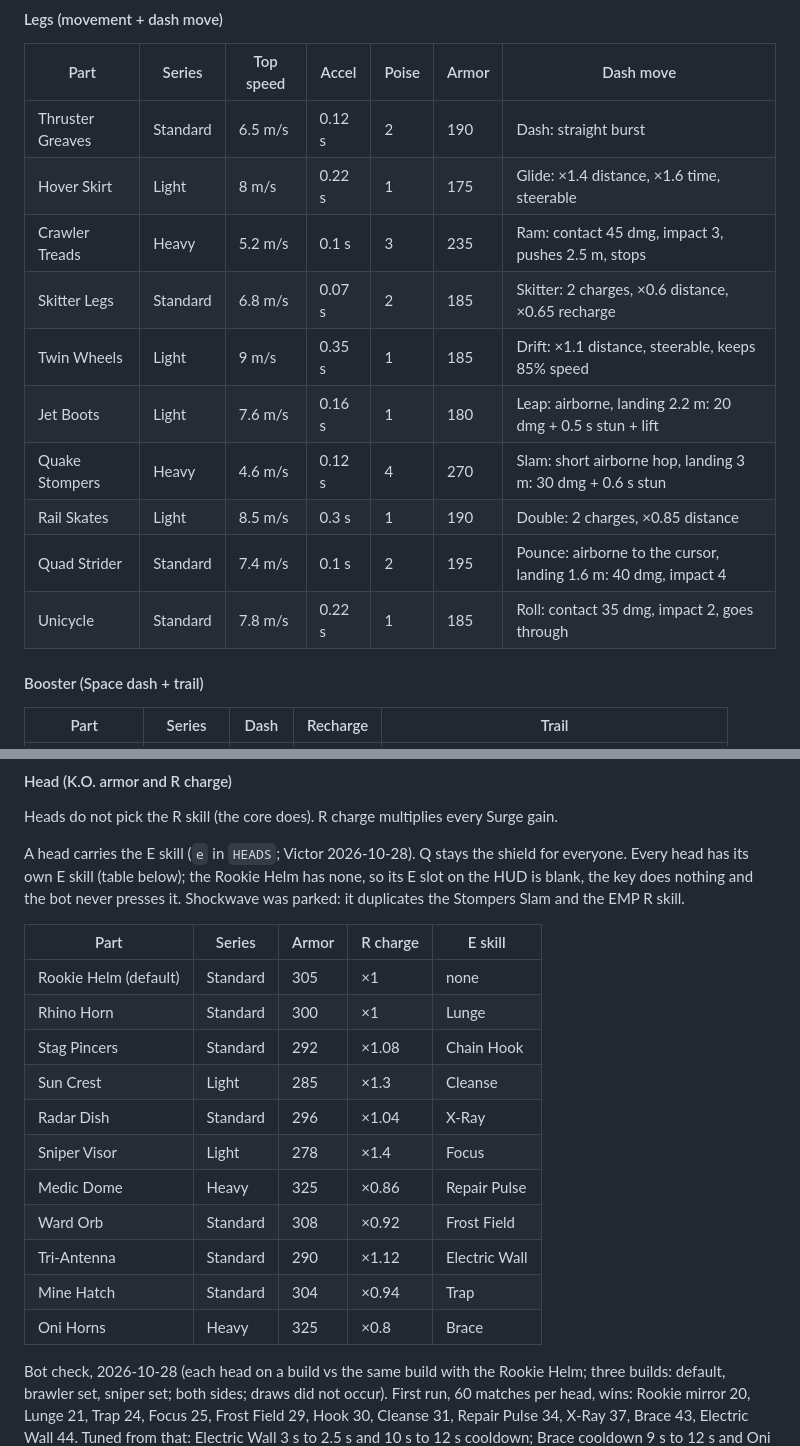
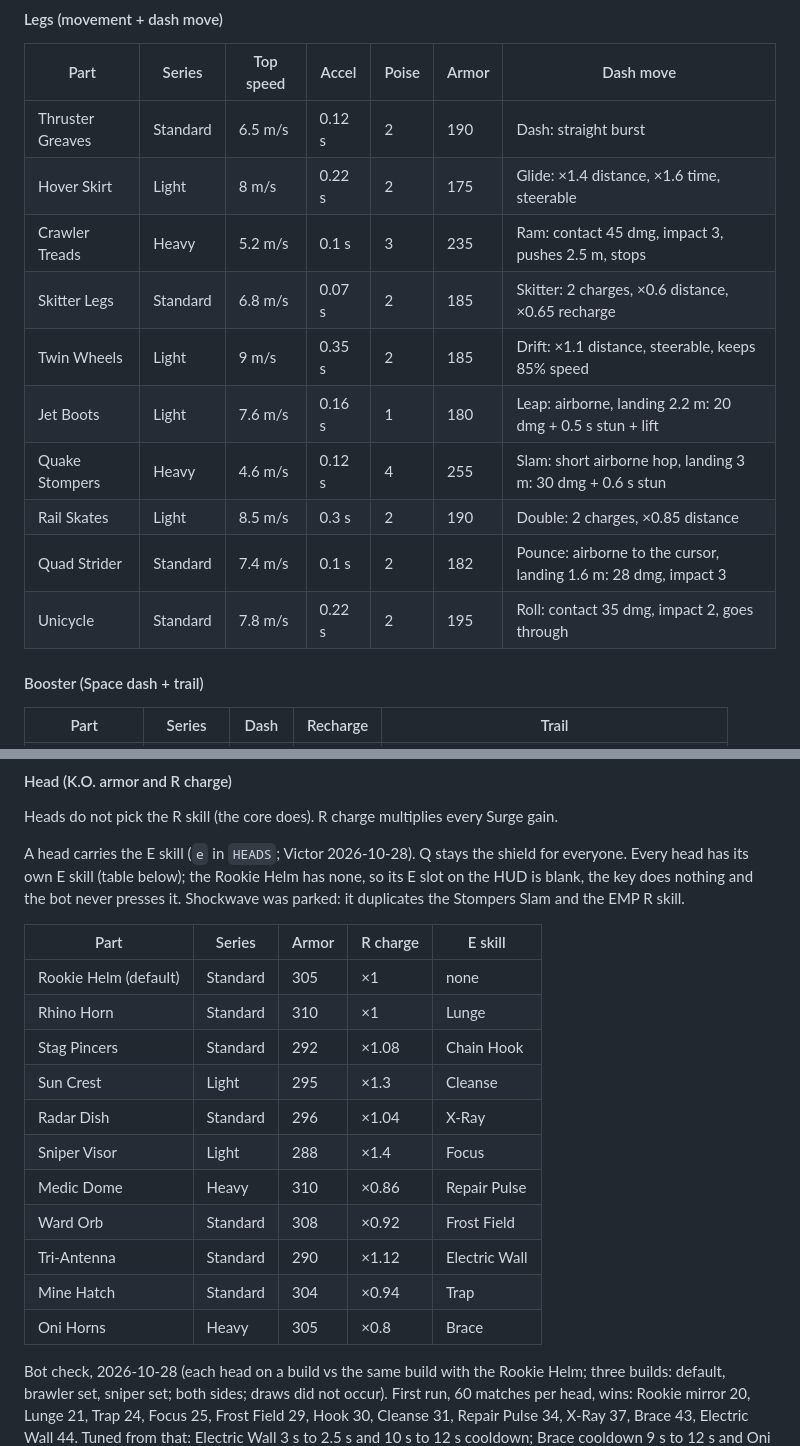
Before and after one commit to Vegm92/mech-duel, a Markdown page: COMBAT_DESIGN.md, 2 parts joined by grey strips. GitHub-like rendering.

```diff
--- a/COMBAT_DESIGN.md
+++ b/COMBAT_DESIGN.md
@@ -635,15 +637,15 @@ Hand speed multiplies windup, recovery and cooldown of both hands' weapons.
 | Part | Series | Top speed | Accel | Poise | Armor | Dash move |
 |---|---|---|---|---|---|---|
 | Thruster Greaves | Standard | 6.5 m/s | 0.12 s | 2 | 190 | Dash: straight burst |
-| Hover Skirt | Light | 8 m/s | 0.22 s | 1 | 175 | Glide: ×1.4 distance, ×1.6 time, steerable |
+| Hover Skirt | Light | 8 m/s | 0.22 s | 2 | 175 | Glide: ×1.4 distance, ×1.6 time, steerable |
 | Crawler Treads | Heavy | 5.2 m/s | 0.1 s | 3 | 235 | Ram: contact 45 dmg, impact 3, pushes 2.5 m, stops |
 | Skitter Legs | Standard | 6.8 m/s | 0.07 s | 2 | 185 | Skitter: 2 charges, ×0.6 distance, ×0.65 recharge |
-| Twin Wheels | Light | 9 m/s | 0.35 s | 1 | 185 | Drift: ×1.1 distance, steerable, keeps 85% speed |
+| Twin Wheels | Light | 9 m/s | 0.35 s | 2 | 185 | Drift: ×1.1 distance, steerable, keeps 85% speed |
 | Jet Boots | Light | 7.6 m/s | 0.16 s | 1 | 180 | Leap: airborne, landing 2.2 m: 20 dmg + 0.5 s stun + lift |
-| Quake Stompers | Heavy | 4.6 m/s | 0.12 s | 4 | 270 | Slam: short airborne hop, landing 3 m: 30 dmg + 0.6 s stun |
-| Rail Skates | Light | 8.5 m/s | 0.3 s | 1 | 190 | Double: 2 charges, ×0.85 distance |
-| Quad Strider | Standard | 7.4 m/s | 0.1 s | 2 | 195 | Pounce: airborne to the cursor, landing 1.6 m: 40 dmg, impact 4 |
-| Unicycle | Standard | 7.8 m/s | 0.22 s | 1 | 185 | Roll: contact 35 dmg, impact 2, goes through |
+| Quake Stompers | Heavy | 4.6 m/s | 0.12 s | 4 | 255 | Slam: short airborne hop, landing 3 m: 30 dmg + 0.6 s stun |
+| Rail Skates | Light | 8.5 m/s | 0.3 s | 2 | 190 | Double: 2 charges, ×0.85 distance |
+| Quad Strider | Standard | 7.4 m/s | 0.1 s | 2 | 182 | Pounce: airborne to the cursor, landing 1.6 m: 28 dmg, impact 3 |
+| Unicycle | Standard | 7.8 m/s | 0.22 s | 2 | 195 | Roll: contact 35 dmg, impact 2, goes through |
 
 #### Booster (Space dash + trail)
 
@@ -667,16 +669,16 @@ never presses it. Shockwave was parked: it duplicates the Stompers Slam and the
 | Part | Series | Armor | R charge | E skill |
 |---|---|---|---|---|
 | Rookie Helm (default) | Standard | 305 | ×1 | none |
-| Rhino Horn | Standard | 300 | ×1 | Lunge |
+| Rhino Horn | Standard | 310 | ×1 | Lunge |
 | Stag Pincers | Standard | 292 | ×1.08 | Chain Hook |
-| Sun Crest | Light | 285 | ×1.3 | Cleanse |
+| Sun Crest | Light | 295 | ×1.3 | Cleanse |
 | Radar Dish | Standard | 296 | ×1.04 | X-Ray |
-| Sniper Visor | Light | 278 | ×1.4 | Focus |
-| Medic Dome | Heavy | 325 | ×0.86 | Repair Pulse |
+| Sniper Visor | Light | 288 | ×1.4 | Focus |
+| Medic Dome | Heavy | 310 | ×0.86 | Repair Pulse |
 | Ward Orb | Standard | 308 | ×0.92 | Frost Field |
 | Tri-Antenna | Standard | 290 | ×1.12 | Electric Wall |
 | Mine Hatch | Standard | 304 | ×0.94 | Trap |
-| Oni Horns | Heavy | 325 | ×0.8 | Brace |
+| Oni Horns | Heavy | 305 | ×0.8 | Brace |
 
 Bot check, 2026-10-28 (each head on a build vs the same build with the Rookie Helm; three builds: default, brawler set,
 sniper set; both sides; draws did not occur). First run, 60 matches per head, wins: Rookie mirror 20, Lunge 21, Trap 24,
```
Also changed, not shown: other parts of COMBAT_DESIGN.md (+40 -36 lines).
